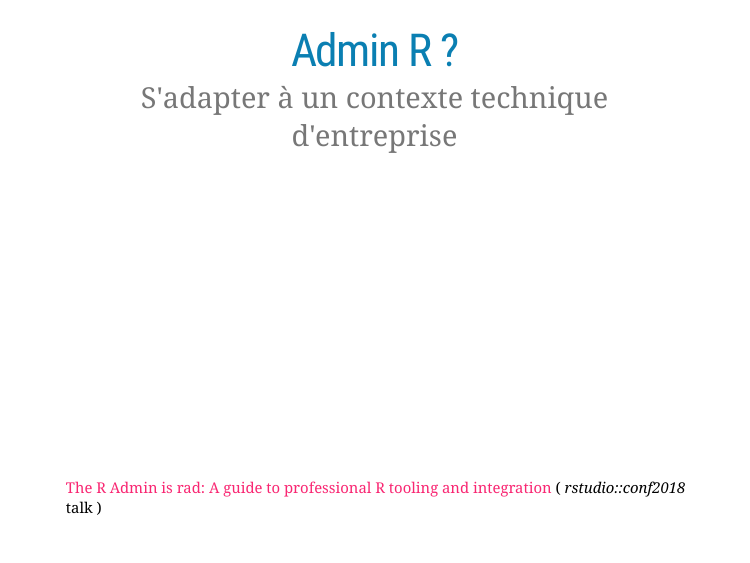
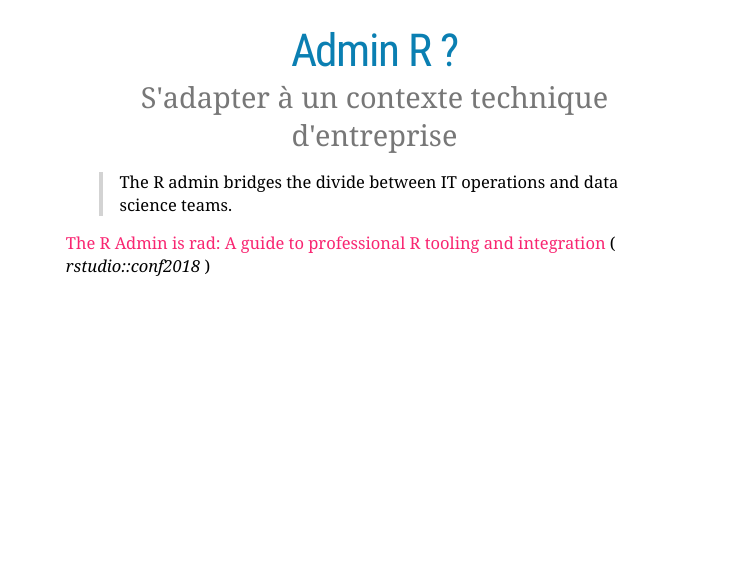
Before and after one commit to cderv/presentations, an R Markdown document (MEETUPR_28-05-2018-DATALAB/MEETUP_R-Rex_Datalab.Rmd): page 6 of 16. Rendered offline with R 4.5, knitr and Pandoc, with nearby package versions; the code chunks are not run, so their results and figures are left out; the slides are laid out offline by our stand-in for remark.js, each with all of its steps uncovered, in fonts that may differ from those the slides ask for, and without slide numbers, shadows or browser add-ons.

Commit message:
R Admin Reference

````diff
--- a/MEETUPR_28-05-2018-DATALAB/MEETUP_R-Rex_Datalab.Rmd
+++ b/MEETUPR_28-05-2018-DATALAB/MEETUP_R-Rex_Datalab.Rmd
@@ -180,9 +180,9 @@ wordcloud::wordcloud(words, freq,
 ```
 ]
 
-.footnote[
-[The R Admin is rad: A guide to professional R tooling and integration](https://www.rstudio.com/resources/videos/the-r-admin-is-rad-a-guide-to-professional-r-tooling-and-integration/) ( _rstudio::conf2018_ talk )
-]
+>  The R admin bridges the divide between IT operations and data science teams.
+
+[The R Admin is rad: A guide to professional R tooling and integration](https://www.rstudio.com/resources/videos/the-r-admin-is-rad-a-guide-to-professional-r-tooling-and-integration/) ( _rstudio::conf2018_ )
 
 ---
 layout: true
````
Also changed, not shown: MEETUPR_28-05-2018-DATALAB/index.html.
